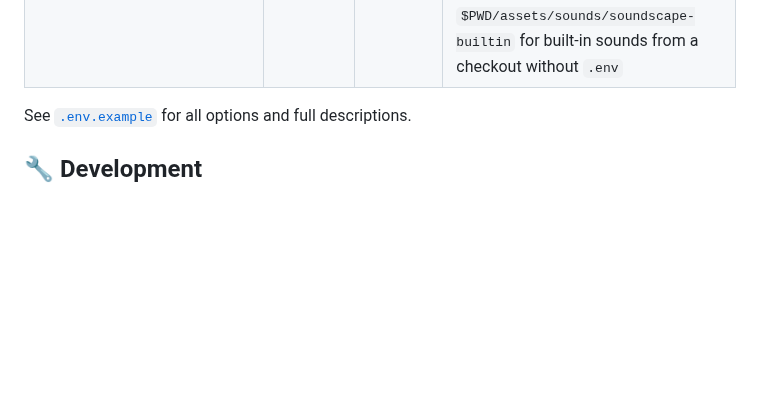
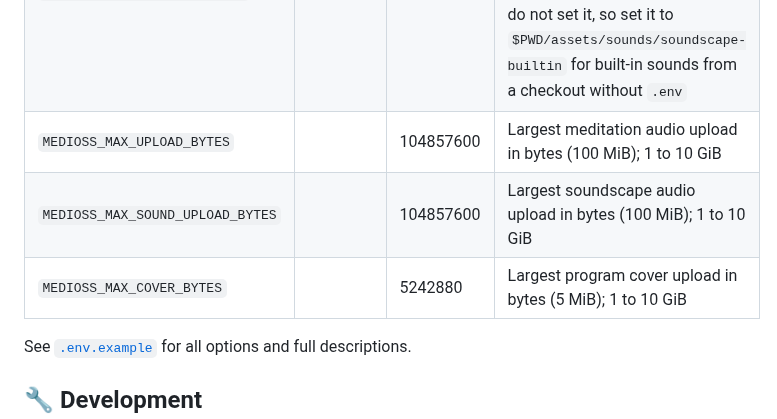
Before and after one commit to ahmet-cetinkaya/medioss, a Markdown page: README.md, the part around the change. Rendered like a GitHub page; blank space fills up the shorter version.

Commit message:
docs(readme): list the upload limit variables (#89)

```diff
--- a/README.md
+++ b/README.md
@@ -69,6 +69,9 @@ Set these in `.env` or as environment variables (env vars take priority):
 | `SESSION_TIMEOUT` |  | 7d | Session lifetime (e.g. `7d`, `24h`, `30m`) |
 | `SESSION_COOKIE_SECURE` |  | true | Set to `false` only for local HTTP testing (not production) |
 | `MEDIOSS_BUILTIN_SOUNDS_DIR` |  | (probed) | Built-in sound set. Unset: the server tries `/srv/medioss/builtin-sounds` (Docker image), then `./builtin-sounds`. `make run` / `make dev` do not set it, so set it to `$PWD/assets/sounds/soundscape-builtin` for built-in sounds from a checkout without `.env` |
+| `MEDIOSS_MAX_UPLOAD_BYTES` |  | 104857600 | Largest meditation audio upload in bytes (100 MiB); 1 to 10 GiB |
+| `MEDIOSS_MAX_SOUND_UPLOAD_BYTES` |  | 104857600 | Largest soundscape audio upload in bytes (100 MiB); 1 to 10 GiB |
+| `MEDIOSS_MAX_COVER_BYTES` |  | 5242880 | Largest program cover upload in bytes (5 MiB); 1 to 10 GiB |
 
 See [`.env.example`](.env.example) for all options and full descriptions.
 
```
